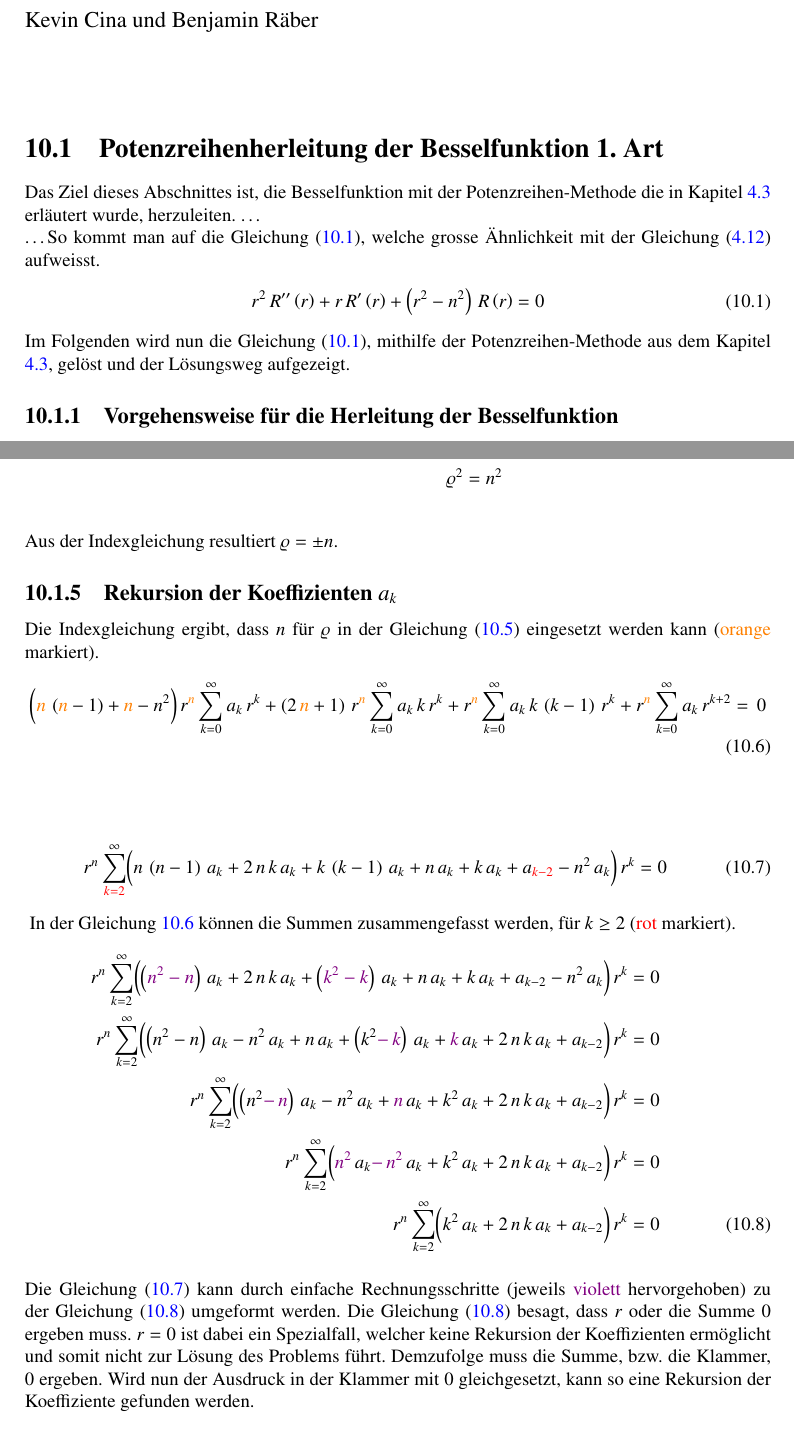
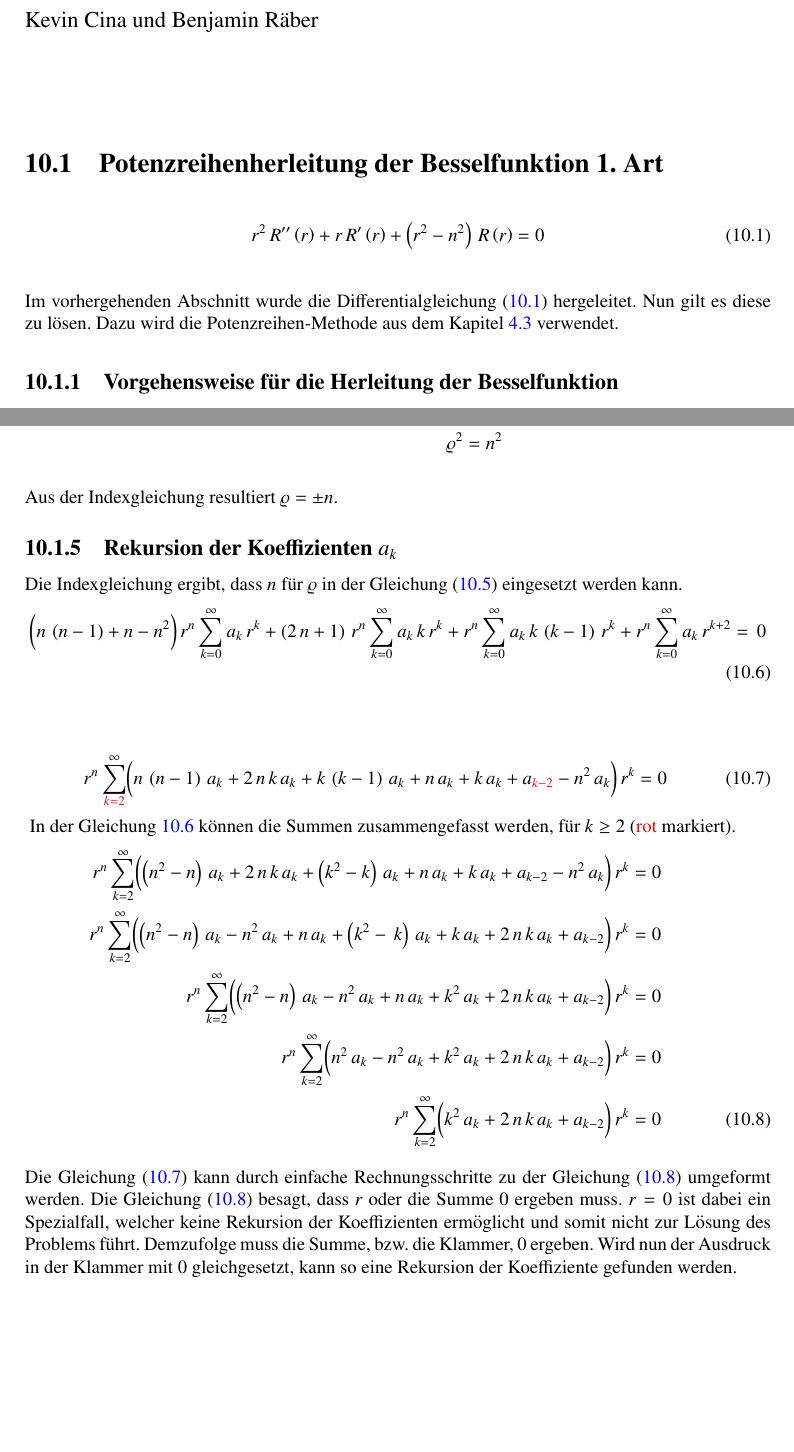
Before and after one commit to AndreasFMueller/SeminarDGL, a LaTeX book (skript/skript.tex, which reads skript/kreis/teil2.tex): two parts of pages 199 and 201 of 256, joined at a grey line, cut so that both start at the same text, the shorter picture padded with empty space. Compiled offline with pdfLaTeX; a LaTeX package or settings file that is missing is left out.

Commit message:
Schlechtsichtbare Farben entfernt. Weitergearbeitet

```diff
--- a/skript/kreis/teil2.tex
+++ b/skript/kreis/teil2.tex
@@ -10,16 +10,10 @@
 %
 %Potenzreihenherleitung
 \section[Potenzreihenherleitung der Besselfunktion]{Potenzreihenherleitung der Besselfunktion 1. Art}
-	Das Ziel dieses Abschnittes ist, die Besselfunktion mit der Potenzreihen-Methode die in Kapitel \ref{section:potenzreihen:verallgemeinert} erl\"autert wurde,
-	herzuleiten.
-\dots \\
-%Dieser Abschnitt befasst sich mit der Potenzherleitung der Besselfunktion.
-%Bei der Herleitung werden Methoden, die in den vorherigen Kapitel  erl\"autert wurden,
-%verwendet. Zuerst m\"uss eine Differentialgleichung aufgestellt werden.
-%Die Besselfunktion kommt aus der Wellengleichung.
-%
-	\dots So kommt man auf die Gleichung \refeq{eq:bessel:dgl},
-	welche grosse \"Ahnlichkeit mit der Gleichung \refeq{potenzreihen:verallgemeinert-bessel} aufweisst.
+\begin{normalsize}
+%	Das Ziel dieses Abschnittes ist, die Besselfunktion mit der Potenzreihen-Methode die in Kapitel \ref{section:potenzreihen:verallgemeinert} erl\"autert wurde,
+%	zu l
+\end{normalsize}
 %Die Differentialgleichung f\"ur die Besselfunktion lautet wiefolgt:
 \begin{align}
 	r^2 \, R'' \left( r \right)
@@ -31,9 +25,12 @@
 	0
 	\label{eq:bessel:dgl}
 \end{align}
-	Im Folgenden wird nun die Gleichung \refeq{eq:bessel:dgl},
-	mithilfe der Potenzreihen-Methode aus dem Kapitel \ref{section:potenzreihen:verallgemeinert},
-	gel\"ost und der L\"osungsweg aufgezeigt.
+\\
+\begin{normalsize}
+	Im vorhergehenden Abschnitt wurde die Differentialgleichung \refeq{eq:bessel:dgl} hergeleitet.
+	Nun gilt es diese zu l\"osen.
+	Dazu wird die Potenzreihen-Methode aus dem Kapitel \ref{section:potenzreihen:verallgemeinert} verwendet.
+\end{normalsize}
 \subsection[Vorgehensweise]{Vorgehensweise f\"ur die Herleitung der Besselfunktion}
 \begin{compactenum}
 	\item Die Potenzreihe und deren Ableitungen berechnen.
@@ -253,31 +248,31 @@
 
 \subsection{Rekursion der Koeffizienten $a_k$}
 \begin{normalsize}
-	Die Indexgleichung ergibt, dass $n$ f\"ur $\varrho$ in der Gleichung \refeq{eq:bessel:potenzreihe:dgl:vereinfacht} eingesetzt werden kann (\textcolor{orange}{orange} markiert).
+	Die Indexgleichung ergibt, dass $n$ f\"ur $\varrho$ in der Gleichung \refeq{eq:bessel:potenzreihe:dgl:vereinfacht} eingesetzt werden kann.
 \end{normalsize}
 \begin{align}
 	\biggl(
-	\textcolor{orange}{n} \, \left( \textcolor{orange}{n} - 1 \right)
+	n \, \left( n - 1 \right)
 	+
-	\textcolor{orange}{n}
+	n
 	-
 	n^2
 	\biggr)
-	\, r^{\textcolor{orange}{n}}
+	\, r^{n}
 	\sum_{k=0}^{\infty} a_k \, r^k
 	+
 	\left(
-	2 \, \textcolor{orange}{n}
+	2 \, n
 	+
 	1
 	\right)
-	\, r^{\textcolor{orange}{n}}
+	\, r^{n}
 	\sum_{k=0}^{\infty} a_k \, k \, r^k
 	+
-	r^{\textcolor{orange}{n}}
+	r^{n}
 	\sum_{k=0}^{\infty} a_k \, k \, \left( k - 1 \right) \, r^k
 	+
-	r^{\textcolor{orange}{n}}
+	r^{n}
 	\sum_{k=0}^{\infty} a_k \, r^{k + 2}
 	= \, 0
 	\label{eq:bessel:potenzreihe:dgl:index:eingesetzt}
@@ -349,9 +344,9 @@
 	+
 	n \, a_k
 	+
-	\left( k^2 \textcolor{violet}{ - \, k} \right) \, a_k
+	\left( k^2 - \, k \right) \, a_k
 	+
-	\textcolor{violet}{k} \, a_k
+	k \, a_k
 	+
 	2 \, n \, k \, a_k
 	+
@@ -383,9 +378,9 @@
 	r^n
 	\sum_{k=2}^{\infty}
 	\biggl(
-	\textcolor{violet}{n^2} \, a_k
-	\textcolor{violet}{- \,
-	n^2} \, a_k
+	n^2 \, a_k
+	-
+	n^2 \, a_k
 	+
 	k^2 \, a_k
 	+
@@ -421,7 +416,7 @@
 %	dass der Radius $0$ ist,
 %	setzten man den Klammerausdruck gleich $0$ und bekommt so f\"ur die Koeffizienten eine Rekursion \refeq{eq:bessel:koeffizienten:rekursion}.
 \begin{normalsize}
-	Die Gleichung \refeq{eq:bessel:summe:zusammengefasst} kann durch einfache Rechnungsschritte (jeweils \textcolor{violet}{violett} hervorgehoben) zu der Gleichung \refeq{eq:bessel:summe:zusammengefasst:vereinfacht} umgeformt werden.
+	Die Gleichung \refeq{eq:bessel:summe:zusammengefasst} kann durch einfache Rechnungsschritte zu der Gleichung \refeq{eq:bessel:summe:zusammengefasst:vereinfacht} umgeformt werden.
 	Die Gleichung \refeq{eq:bessel:summe:zusammengefasst:vereinfacht} besagt,
 	dass $r$ oder die Summe $0$ ergeben muss.
 	$r = 0$ ist dabei ein Spezialfall, welcher keine Rekursion der Koeffizienten erm\"oglicht und somit nicht zur L\"osung des Problems f\"uhrt.
```
Also changed, not shown: skript/kreis/teil2.tex (18 more changed lines).
